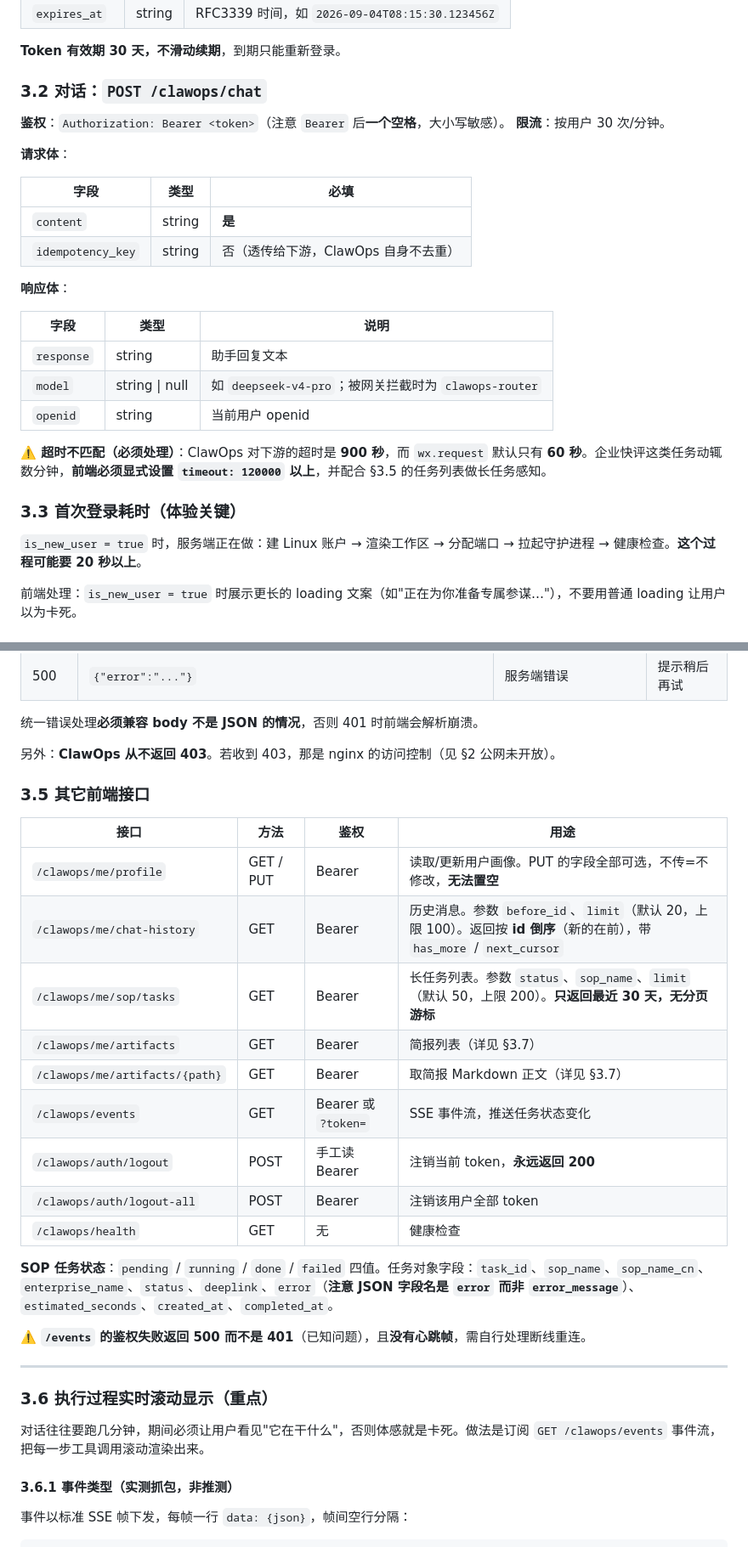
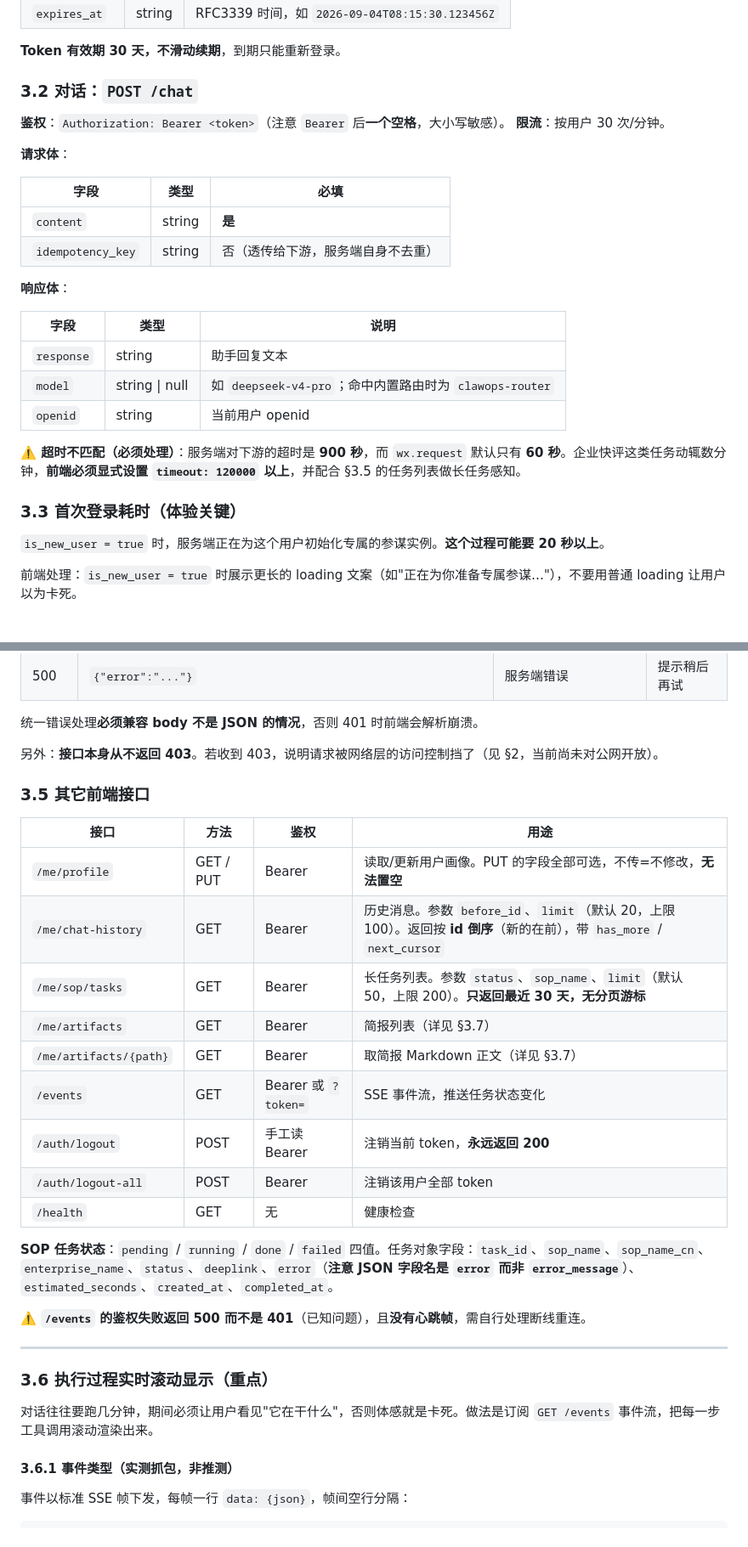
Before and after one commit to bighorse/clawops, a Markdown page: docs/shangji-miniprogram-integration.md, 2 parts joined by grey strips. Shown at 85% size. GitHub-like rendering.

```diff
--- a/docs/shangji-miniprogram-integration.md
+++ b/docs/shangji-miniprogram-integration.md
@@ -89,7 +86,7 @@ POST /clawops/chat ──► ClawOps ──► 该用户专属的 zeroclaw 守
 
 **Token 有效期 30 天，不滑动续期**，到期只能重新登录。
 
-### 3.2 对话：`POST /clawops/chat`
+### 3.2 对话：`POST /chat`
 
 **鉴权**：`Authorization: Bearer <token>`（注意 `Bearer` 后**一个空格**，大小写敏感）。
 **限流**：按用户 30 次/分钟。
@@ -99,21 +96,21 @@ POST /clawops/chat ──► ClawOps ──► 该用户专属的 zeroclaw 守
 | 字段 | 类型 | 必填 |
 |---|---|---|
 | `content` | string | **是** |
-| `idempotency_key` | string | 否（透传给下游，ClawOps 自身不去重） |
+| `idempotency_key` | string | 否（透传给下游，服务端自身不去重） |
 
 **响应体**：
 
 | 字段 | 类型 | 说明 |
 |---|---|---|
 | `response` | string | 助手回复文本 |
-| `model` | string \| null | 如 `deepseek-v4-pro`；被网关拦截时为 `clawops-router` |
+| `model` | string \| null | 如 `deepseek-v4-pro`；命中内置路由时为 `clawops-router` |
 | `openid` | string | 当前用户 openid |
 
-**⚠️ 超时不匹配（必须处理）**：ClawOps 对下游的超时是 **900 秒**，而 `wx.request` 默认只有 **60 秒**。企业快评这类任务动辄数分钟，**前端必须显式设置 `timeout: 120000` 以上**，并配合 §3.5 的任务列表做长任务感知。
+**⚠️ 超时不匹配（必须处理）**：服务端对下游的超时是 **900 秒**，而 `wx.request` 默认只有 **60 秒**。企业快评这类任务动辄数分钟，**前端必须显式设置 `timeout: 120000` 以上**，并配合 §3.5 的任务列表做长任务感知。
 
 ### 3.3 首次登录耗时（体验关键）
 
-`is_new_user = true` 时，服务端正在做：建 Linux 账户 → 渲染工作区 → 分配端口 → 拉起守护进程 → 健康检查。**这个过程可能要 20 秒以上**。
+`is_new_user = true` 时，服务端正在为这个用户初始化专属的参谋实例。**这个过程可能要 20 秒以上**。
 
 前端处理：`is_new_user = true` 时展示更长的 loading 文案（如"正在为你准备专属参谋…"），不要用普通 loading 让用户以为卡死。
 
@@ -132,21 +129,21 @@ POST /clawops/chat ──► ClawOps ──► 该用户专属的 zeroclaw 守
 
 统一错误处理**必须兼容 body 不是 JSON 的情况**，否则 401 时前端会解析崩溃。
 
-另外：**ClawOps 从不返回 403**。若收到 403，那是 nginx 的访问控制（见 §2 公网未开放）。
+另外：**接口本身从不返回 403**。若收到 403，说明请求被网络层的访问控制挡了（见 §2，当前尚未对公网开放）。
 
 ### 3.5 其它前端接口
 
 | 接口 | 方法 | 鉴权 | 用途 |
 |---|---|---|---|
-| `/clawops/me/profile` | GET / PUT | Bearer | 读取/更新用户画像。PUT 的字段全部可选，不传=不修改，**无法置空** |
-| `/clawops/me/chat-history` | GET | Bearer | 历史消息。参数 `before_id`、`limit`（默认 20，上限 100）。返回按 **id 倒序**（新的在前），带 `has_more` / `next_cursor` |
-| `/clawops/me/sop/tasks` | GET | Bearer | 长任务列表。参数 `status`、`sop_name`、`limit`（默认 50，上限 200）。**只返回最近 30 天，无分页游标** |
-| `/clawops/me/artifacts` | GET | Bearer | 简报列表（详见 §3.7） |
-| `/clawops/me/artifacts/{path}` | GET | Bearer | 取简报 Markdown 正文（详见 §3.7） |
-| `/clawops/events` | GET | Bearer 或 `?token=` | SSE 事件流，推送任务状态变化 |
-| `/clawops/auth/logout` | POST | 手工读 Bearer | 注销当前 token，**永远返回 200** |
-| `/clawops/auth/logout-all` | POST | Bearer | 注销该用户全部 token |
-| `/clawops/health` | GET | 无 | 健康检查 |
+| `/me/profile` | GET / PUT | Bearer | 读取/更新用户画像。PUT 的字段全部可选，不传=不修改，**无法置空** |
+| `/me/chat-history` | GET | Bearer | 历史消息。参数 `before_id`、`limit`（默认 20，上限 100）。返回按 **id 倒序**（新的在前），带 `has_more` / `next_cursor` |
+| `/me/sop/tasks` | GET | Bearer | 长任务列表。参数 `status`、`sop_name`、`limit`（默认 50，上限 200）。**只返回最近 30 天，无分页游标** |
+| `/me/artifacts` | GET | Bearer | 简报列表（详见 §3.7） |
+| `/me/artifacts/{path}` | GET | Bearer | 取简报 Markdown 正文（详见 §3.7） |
+| `/events` | GET | Bearer 或 `?token=` | SSE 事件流，推送任务状态变化 |
+| `/auth/logout` | POST | 手工读 Bearer | 注销当前 token，**永远返回 200** |
+| `/auth/logout-all` | POST | Bearer | 注销该用户全部 token |
+| `/health` | GET | 无 | 健康检查 |
 
 **SOP 任务状态**：`pending` / `running` / `done` / `failed` 四值。任务对象字段：`task_id`、`sop_name`、`sop_name_cn`、`enterprise_name`、`status`、`deeplink`、`error`（**注意 JSON 字段名是 `error` 而非 `error_message`**）、`estimated_seconds`、`created_at`、`completed_at`。
 
@@ -156,7 +153,7 @@ POST /clawops/chat ──► ClawOps ──► 该用户专属的 zeroclaw 守
 
 ### 3.6 执行过程实时滚动显示（重点）
 
-对话往往要跑几分钟，期间必须让用户看见"它在干什么"，否则体感就是卡死。做法是订阅 `GET /clawops/events` 事件流，把每一步工具调用滚动渲染出来。
+对话往往要跑几分钟，期间必须让用户看见"它在干什么"，否则体感就是卡死。做法是订阅 `GET /events` 事件流，把每一步工具调用滚动渲染出来。
 
 #### 3.6.1 事件类型（实测抓包，非推测）
 
```
Also changed, not shown: other parts of docs/shangji-miniprogram-integration.md (+57 -93 lines), docs/ops-notes-zhongbolun.md (added, +85 -0 lines).
